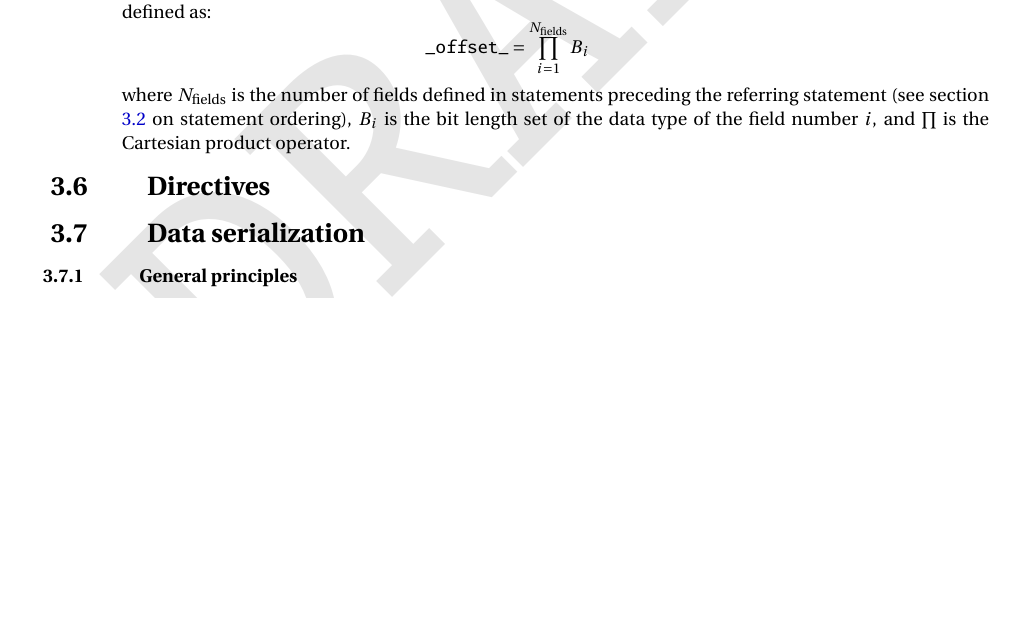
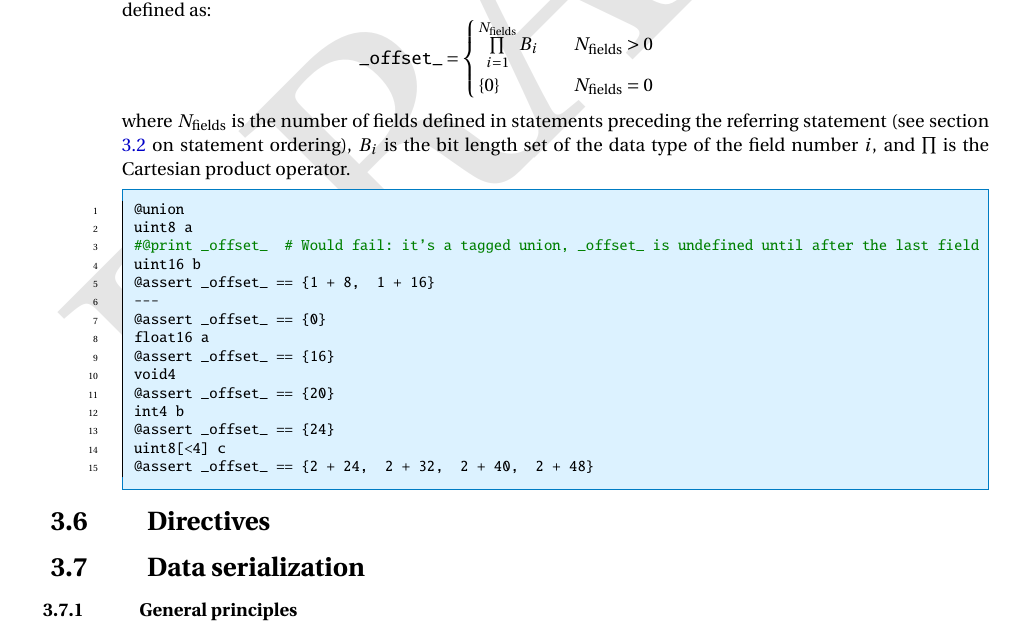
Before and after one commit to OpenCyphal/specification, a LaTeX thesis (specification/UAVCAN_Specification.tex, which reads specification/dsdl/attributes.tex): part of page 26 of 75, cut at the place of the change, the shorter picture padded with empty space. Compiled offline with pdfLaTeX; a LaTeX package or settings file that is missing is left out.

Commit message:
_offset_ examples and a special case for Nfields = 0

```diff
--- a/specification/dsdl/attributes.tex
+++ b/specification/dsdl/attributes.tex
@@ -152,9 +152,33 @@ If the current data schema definition does not belong to the tagged union catego
 the referring statement may be located anywhere within the current data schema definition.
 The value of the offset attribute is defined as:
 $$
-    \texttt{\_offset\_} = \prod\limits_{i=1}^{N_\text{fields}} B_i
+    \texttt{\_offset\_} =
+    \begin{cases}
+        \prod\limits_{i=1}^{N_\text{fields}} B_i        & \quad N_\text{fields} > 0 \\
+        \left\{0\right\}                                & \quad N_\text{fields} = 0 \\
+    \end{cases}
 $$
 where $N_\text{fields}$ is the number of fields defined in statements preceding the referring statement
 (see section \ref{sec:dsdl_grammar} on statement ordering),
 $B_i$ is the bit length set of the data type of the field number $i$,
 and $\prod$ is the Cartesian product operator.
+
+\begin{remark}
+    \begin{minted}{python}
+        @union
+        uint8 a
+        #@print _offset_  # Would fail: it's a tagged union, _offset_ is undefined until after the last field
+        uint16 b
+        @assert _offset_ == {1 + 8,  1 + 16}
+        ---
+        @assert _offset_ == {0}
+        float16 a
+        @assert _offset_ == {16}
+        void4
+        @assert _offset_ == {20}
+        int4 b
+        @assert _offset_ == {24}
+        uint8[<4] c
+        @assert _offset_ == {2 + 24,  2 + 32,  2 + 40,  2 + 48}
+    \end{minted}
+\end{remark}
```
